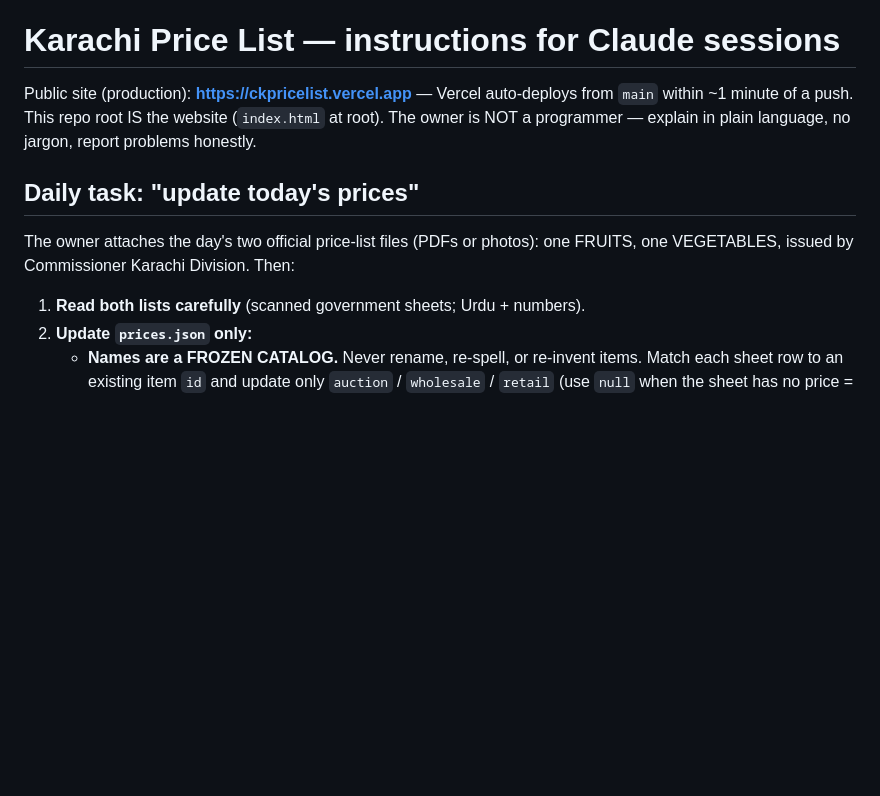
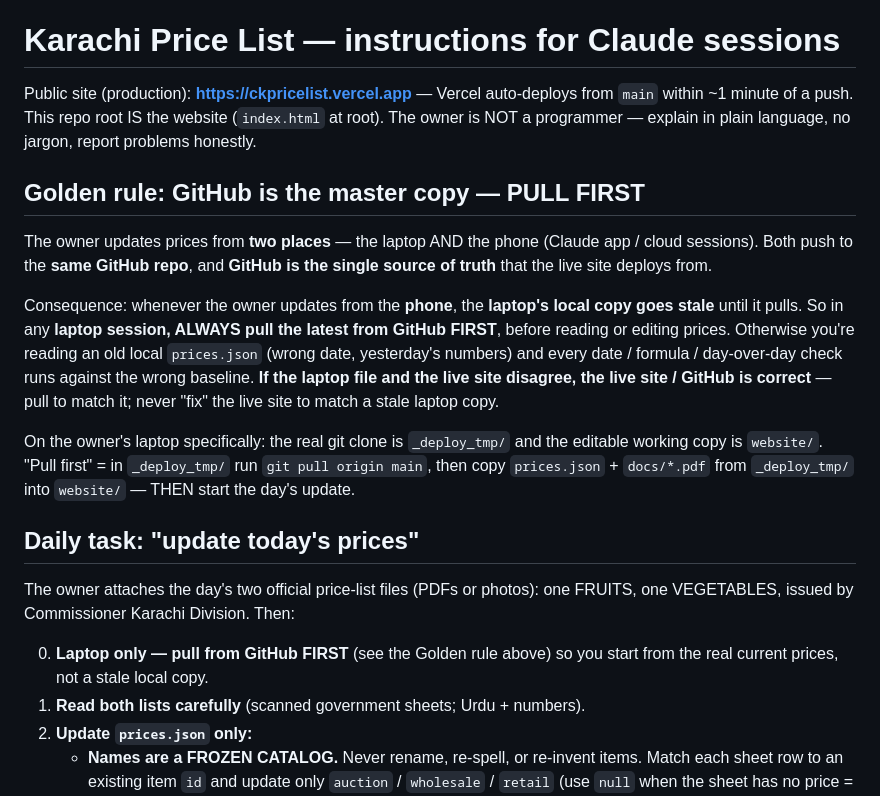
Before and after one commit to ghazanfarperdakh/karachi-prices, a Markdown page: CLAUDE.md, the part around the change. Drawn GitHub-style; blank space fills up the shorter version.

Commit message:
CLAUDE.md: add 'GitHub is the master copy — pull first' rule for laptop sessions
Co-Authored-By: Claude Opus 4.8 <noreply@anthropic.com>

```diff
--- a/CLAUDE.md
+++ b/CLAUDE.md
@@ -4,10 +4,28 @@ Public site (production): **https://ckpricelist.vercel.app** — Vercel auto-dep
 within ~1 minute of a push. This repo root IS the website (`index.html` at root).
 The owner is NOT a programmer — explain in plain language, no jargon, report problems honestly.
 
+## Golden rule: GitHub is the master copy — PULL FIRST
+The owner updates prices from **two places** — the laptop AND the phone (Claude app / cloud
+sessions). Both push to the **same GitHub repo**, and **GitHub is the single source of truth**
+that the live site deploys from.
+
+Consequence: whenever the owner updates from the **phone**, the **laptop's local copy goes
+stale** until it pulls. So in any **laptop session, ALWAYS pull the latest from GitHub FIRST**,
+before reading or editing prices. Otherwise you're reading an old local `prices.json` (wrong
+date, yesterday's numbers) and every date / formula / day-over-day check runs against the wrong
+baseline. **If the laptop file and the live site disagree, the live site / GitHub is correct** —
+pull to match it; never "fix" the live site to match a stale laptop copy.
+
+On the owner's laptop specifically: the real git clone is `_deploy_tmp/` and the editable working
+copy is `website/`. "Pull first" = in `_deploy_tmp/` run `git pull origin main`, then copy
+`prices.json` + `docs/*.pdf` from `_deploy_tmp/` into `website/` — THEN start the day's update.
+
 ## Daily task: "update today's prices"
 The owner attaches the day's two official price-list files (PDFs or photos): one FRUITS, one
 VEGETABLES, issued by Commissioner Karachi Division. Then:
 
+0. **Laptop only — pull from GitHub FIRST** (see the Golden rule above) so you start from the
+   real current prices, not a stale local copy.
 1. **Read both lists carefully** (scanned government sheets; Urdu + numbers).
 2. **Update `prices.json` only:**
    - **Names are a FROZEN CATALOG.** Never rename, re-spell, or re-invent items. Match each
```
